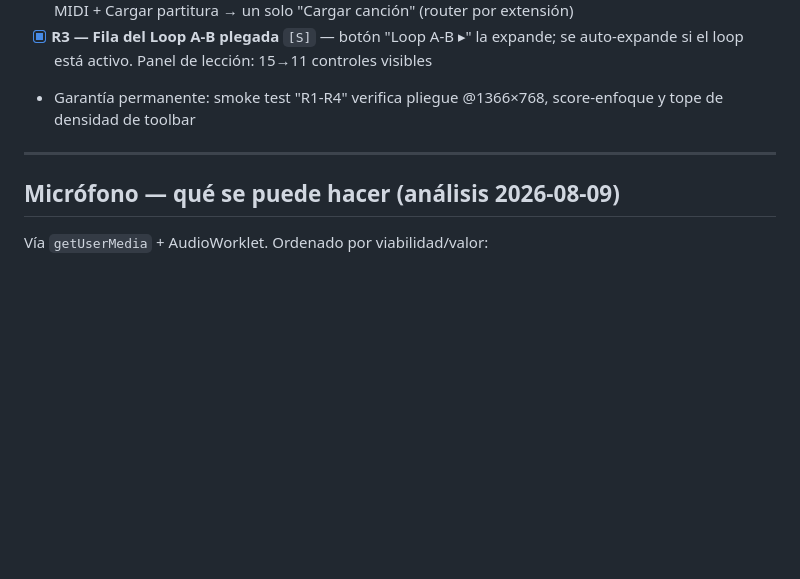
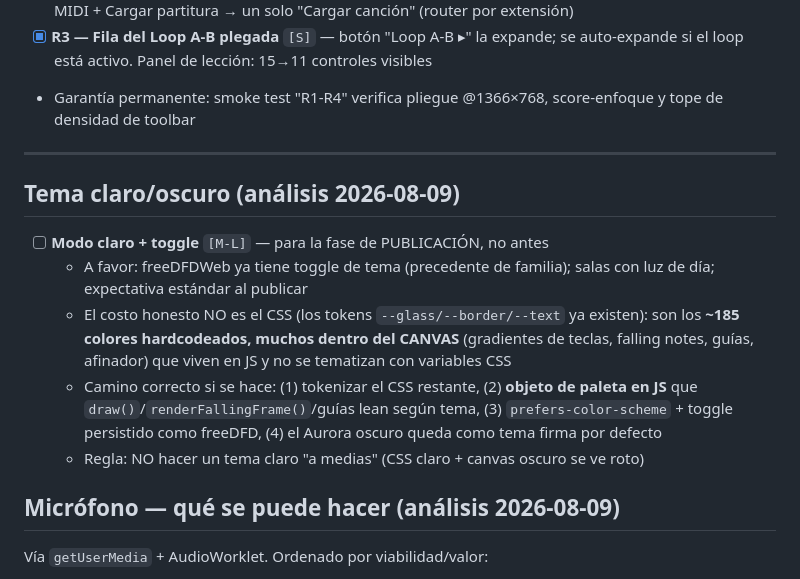
Before and after one commit to alcidesmanos/freePianoWeb, a Markdown page: BACKLOG.md, the part around the change. Drawn GitHub-style; blank space fills up the shorter version.

Commit message:
docs: BACKLOG — analisis de modo claro/oscuro (para fase de publicacion; el costo real son los ~185 colores en canvas, no el CSS; precedente de familia en freeDFDWeb)

```diff
--- a/BACKLOG.md
+++ b/BACKLOG.md
@@ -351,6 +351,14 @@
 
 ---
 
+## Tema claro/oscuro (análisis 2026-08-09)
+
+- [ ] **Modo claro + toggle** `[M-L]` — para la fase de PUBLICACIÓN, no antes
+  - A favor: freeDFDWeb ya tiene toggle de tema (precedente de familia); salas con luz de día; expectativa estándar al publicar
+  - El costo honesto NO es el CSS (los tokens `--glass/--border/--text` ya existen): son los **~185 colores hardcodeados, muchos dentro del CANVAS** (gradientes de teclas, falling notes, guías, afinador) que viven en JS y no se tematizan con variables CSS
+  - Camino correcto si se hace: (1) tokenizar el CSS restante, (2) **objeto de paleta en JS** que `draw()`/`renderFallingFrame()`/guías lean según tema, (3) `prefers-color-scheme` + toggle persistido como freeDFD, (4) el Aurora oscuro queda como tema firma por defecto
+  - Regla: NO hacer un tema claro "a medias" (CSS claro + canvas oscuro se ve roto)
+
 ## Micrófono — qué se puede hacer (análisis 2026-08-09)
 
 Vía `getUserMedia` + AudioWorklet. Ordenado por viabilidad/valor:
```
